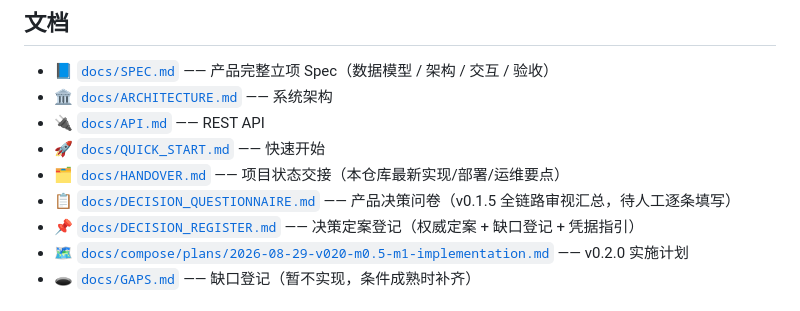
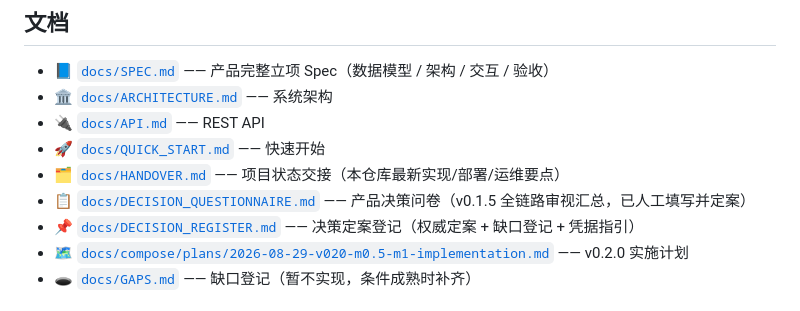
Before and after one commit to PlutoKeating/Project.J-nify, a Markdown page: README.md, the part around the change. GitHub-like rendering.

Commit message:
docs: README 问卷入口状态更新（已填写并定案）

```diff
--- a/README.md
+++ b/README.md
@@ -110,7 +110,7 @@ LICENSE        AGPL-3.0
 - 🔌 [`docs/API.md`](docs/API.md) —— REST API
 - 🚀 [`docs/QUICK_START.md`](docs/QUICK_START.md) —— 快速开始
 - 🗂️ [`docs/HANDOVER.md`](docs/HANDOVER.md) —— 项目状态交接（本仓库最新实现/部署/运维要点）
-- 📋 [`docs/DECISION_QUESTIONNAIRE.md`](docs/DECISION_QUESTIONNAIRE.md) —— 产品决策问卷（v0.1.5 全链路审视汇总，待人工逐条填写）
+- 📋 [`docs/DECISION_QUESTIONNAIRE.md`](docs/DECISION_QUESTIONNAIRE.md) —— 产品决策问卷（v0.1.5 全链路审视汇总，已人工填写并定案）
 - 📌 [`docs/DECISION_REGISTER.md`](docs/DECISION_REGISTER.md) —— 决策定案登记（权威定案 + 缺口登记 + 凭据指引）
 - 🗺️ [`docs/compose/plans/2026-08-29-v020-m0.5-m1-implementation.md`](docs/compose/plans/2026-08-29-v020-m0.5-m1-implementation.md) —— v0.2.0 实施计划
 - 🕳️ [`docs/GAPS.md`](docs/GAPS.md) —— 缺口登记（暂不实现，条件成熟时补齐）
```
